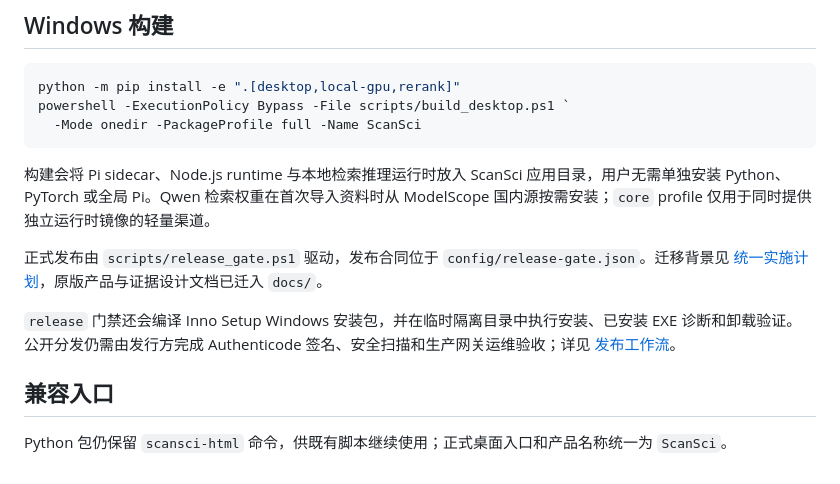
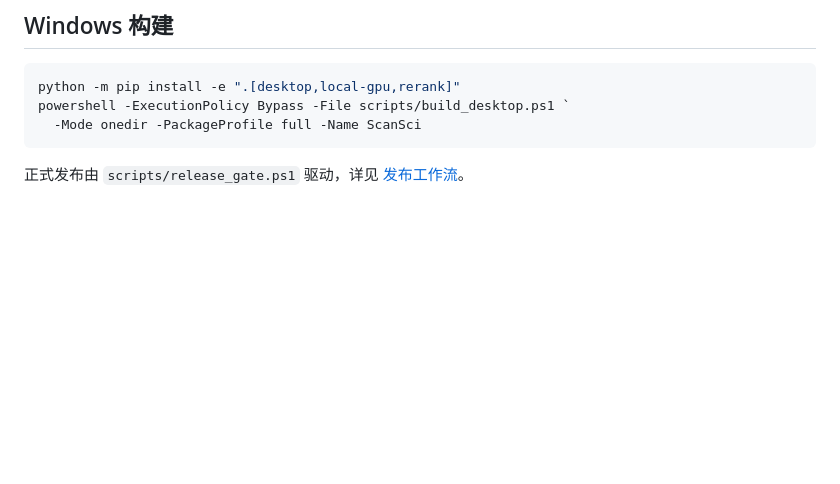
Before and after one commit to Rimagination/scansci-pi, a Markdown page: README.md, the part around one of its changes. Drawn GitHub-style; blank space fills up the shorter version.

````diff
--- a/README.md
+++ b/README.md
@@ -56,12 +87,4 @@ powershell -ExecutionPolicy Bypass -File scripts/build_desktop.ps1 `
   -Mode onedir -PackageProfile full -Name ScanSci
 ```
 
-构建会将 Pi sidecar、Node.js runtime 与本地检索推理运行时放入 ScanSci 应用目录，用户无需单独安装 Python、PyTorch 或全局 Pi。Qwen 检索权重在首次导入资料时从 ModelScope 国内源按需安装；`core` profile 仅用于同时提供独立运行时镜像的轻量渠道。
-
-正式发布由 `scripts/release_gate.ps1` 驱动，发布合同位于 `config/release-gate.json`。迁移背景见 [统一实施计划](docs/implementation-plan.md)，原版产品与证据设计文档已迁入 `docs/`。
-
-`release` 门禁还会编译 Inno Setup Windows 安装包，并在临时隔离目录中执行安装、已安装 EXE 诊断和卸载验证。公开分发仍需由发行方完成 Authenticode 签名、安全扫描和生产网关运维验收；详见 [发布工作流](docs/release-workflow.zh.md)。
-
-## 兼容入口
-
-Python 包仍保留 `scansci-html` 命令，供既有脚本继续使用；正式桌面入口和产品名称统一为 `ScanSci`。
+正式发布由 `scripts/release_gate.ps1` 驱动，详见 [发布工作流](docs/release-workflow.zh.md)。
````
Also changed, not shown: other parts of README.md (+56 -25 lines).
